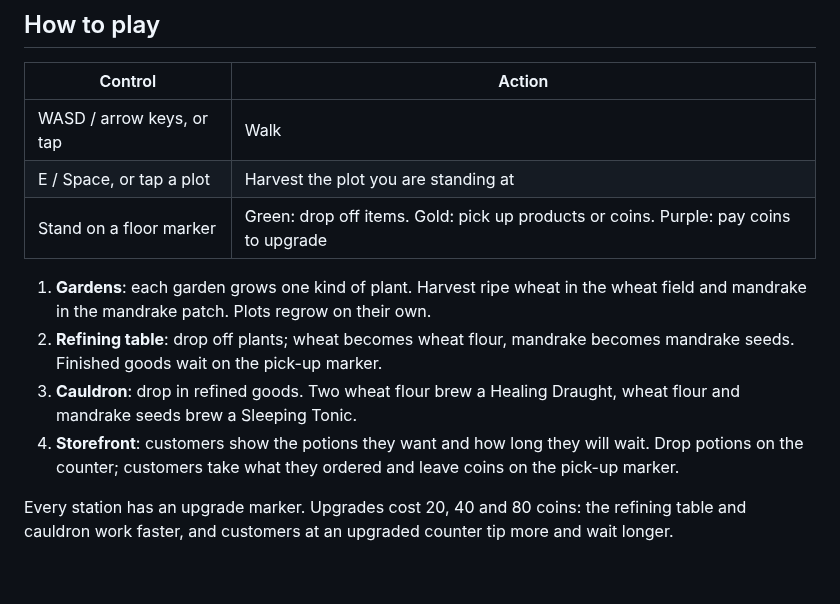
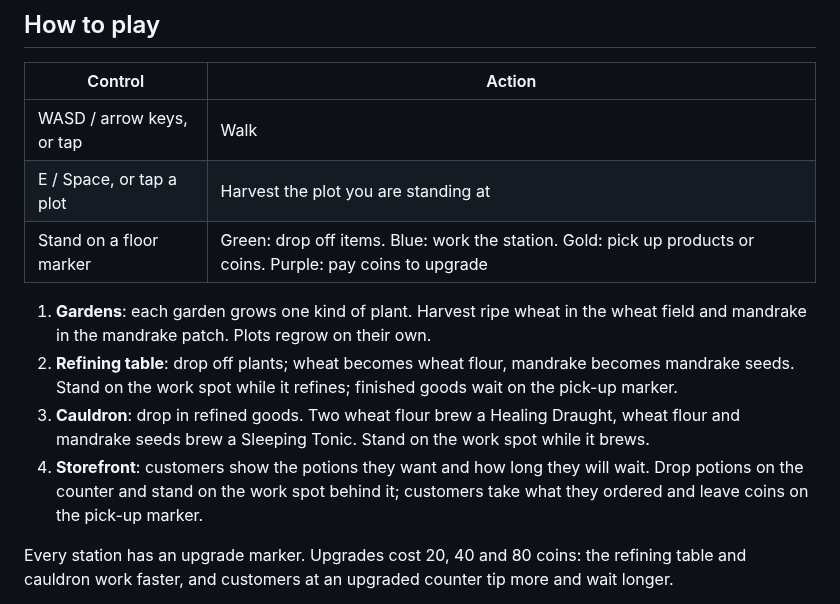
Before and after one commit to Chriszly/game-proto, a Markdown page: README.md, the part around the change. Drawn GitHub-style; blank space fills up the shorter version.

Commit message:
Document the work spots and add screenshots
Created with Claude Opus 5.5 (low)

```diff
--- a/README.md
+++ b/README.md
@@ -13,16 +13,17 @@ brew potions in the cauldron and sell them to customers at the storefront.
 | --- | --- |
 | WASD / arrow keys, or tap | Walk |
 | E / Space, or tap a plot | Harvest the plot you are standing at |
-| Stand on a floor marker | Green: drop off items. Gold: pick up products or coins. Purple: pay coins to upgrade |
+| Stand on a floor marker | Green: drop off items. Blue: work the station. Gold: pick up products or coins. Purple: pay coins to upgrade |
 
 1. **Gardens**: each garden grows one kind of plant. Harvest ripe wheat in the wheat field and
    mandrake in the mandrake patch. Plots regrow on their own.
 2. **Refining table**: drop off plants; wheat becomes wheat flour, mandrake becomes mandrake seeds.
-   Finished goods wait on the pick-up marker.
+   Stand on the work spot while it refines; finished goods wait on the pick-up marker.
 3. **Cauldron**: drop in refined goods. Two wheat flour brew a Healing Draught, wheat flour and
-   mandrake seeds brew a Sleeping Tonic.
+   mandrake seeds brew a Sleeping Tonic. Stand on the work spot while it brews.
 4. **Storefront**: customers show the potions they want and how long they will wait. Drop potions
-   on the counter; customers take what they ordered and leave coins on the pick-up marker.
+   on the counter and stand on the work spot behind it; customers take what they ordered and
+   leave coins on the pick-up marker.
 
 Every station has an upgrade marker. Upgrades cost 20, 40 and 80 coins: the refining table and
 cauldron work faster, and customers at an upgraded counter tip more and wait longer.
```
Also changed, not shown: docs/screenshots/work-counter.png (added), docs/screenshots/work-refiner.png (added).
